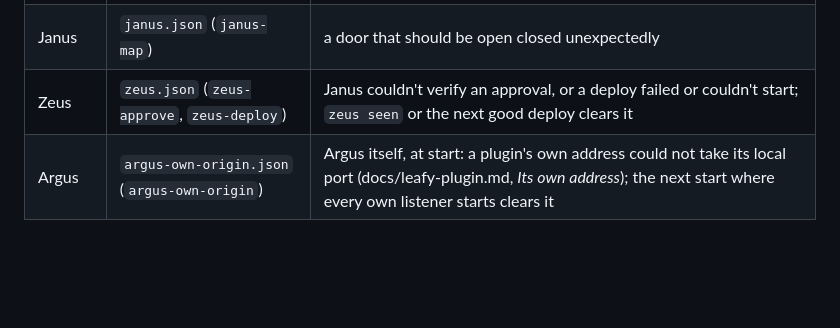
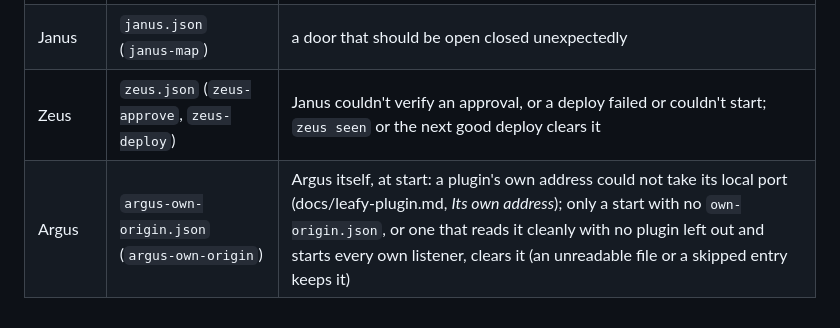
Before and after one commit to Celeiritas/argus-ui, a Markdown page: docs/alerts.md, the part around the change. GitHub-like rendering; blank space fills up the shorter version.

```diff
--- a/docs/alerts.md
+++ b/docs/alerts.md
@@ -31,4 +31,4 @@ A file that isn't a JSON object, or has no message, an unknown `level` or a `job
 | Hermes | `hermes.json` (`hermes-door`) | a delivery is quarantined; Seen on the Delivery page clears it |
 | Janus | `janus.json` (`janus-map`) | a door that should be open closed unexpectedly |
 | Zeus | `zeus.json` (`zeus-approve`, `zeus-deploy`) | Janus couldn't verify an approval, or a deploy failed or couldn't start; `zeus seen` or the next good deploy clears it |
-| Argus | `argus-own-origin.json` (`argus-own-origin`) | Argus itself, at start: a plugin's own address could not take its local port (docs/leafy-plugin.md, *Its own address*); the next start where every own listener starts clears it |
+| Argus | `argus-own-origin.json` (`argus-own-origin`) | Argus itself, at start: a plugin's own address could not take its local port (docs/leafy-plugin.md, *Its own address*); only a start with no `own-origin.json`, or one that reads it cleanly with no plugin left out and starts every own listener, clears it (an unreadable file or a skipped entry keeps it) |
```
Also changed, not shown: CHANGELOG.md (+3 -2 lines), docs/leafy-plugin.md (+1 -1 lines).
